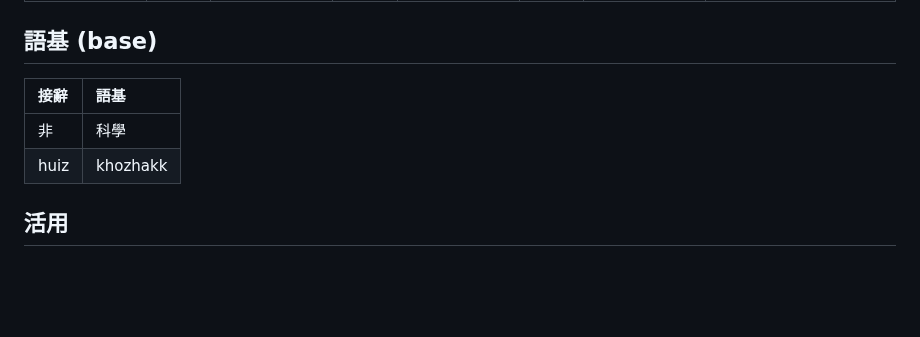
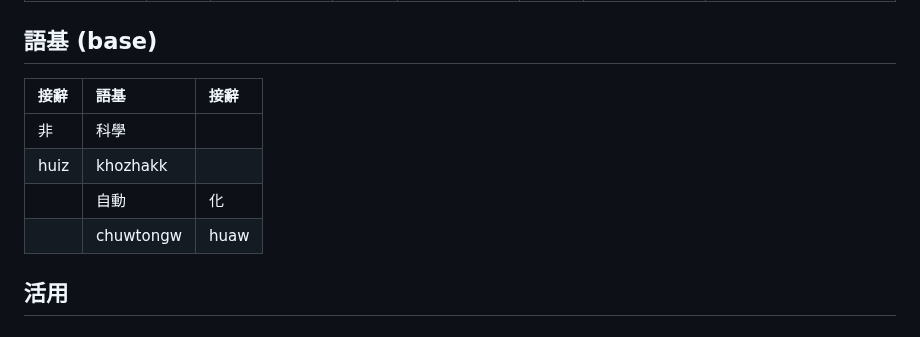
Before and after one commit to taipalogy/susiahethong, a Markdown page: word-structure.md, the part around the change. Rendered like a GitHub page; blank space fills up the shorter version.

```diff
--- a/word-structure.md
+++ b/word-structure.md
@@ -46,10 +46,12 @@ Sofuz ez 語尾 long uw 屈折性.
 
 ## 語基 (base)
 
-| 接辭 | 語基 |
-| :--- | :--- |
-| 非 | 科學 |
-| huiz | khozhakk |
+| 接辭 | 語基 | 接辭 |
+| :--- | :--- | :--- |
+| 非 | 科學 ||
+| huiz | khozhakk ||
+|| 自動 | 化 |
+|| chuwtongw | huaw |
 
 ## 活用
 
```
Also changed, not shown: 2 other files.
